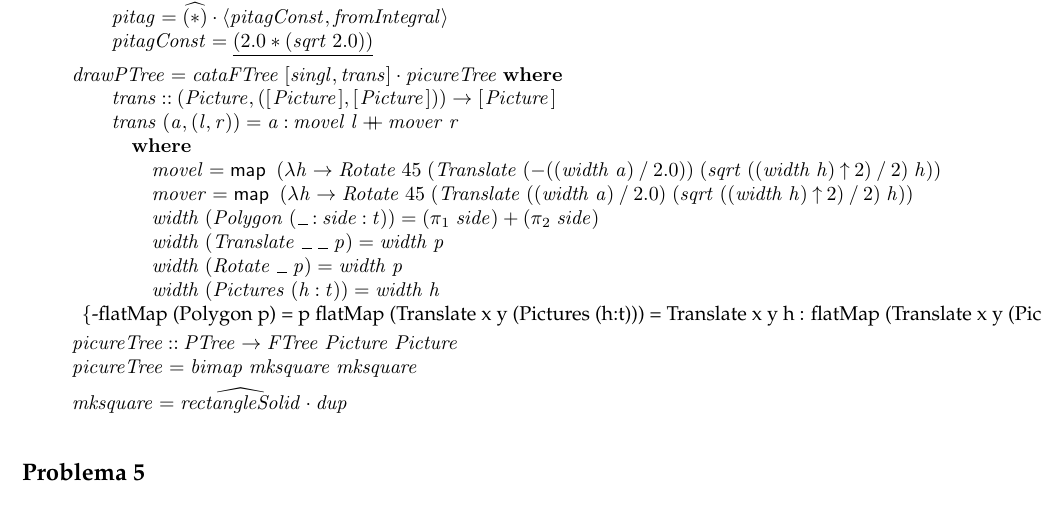
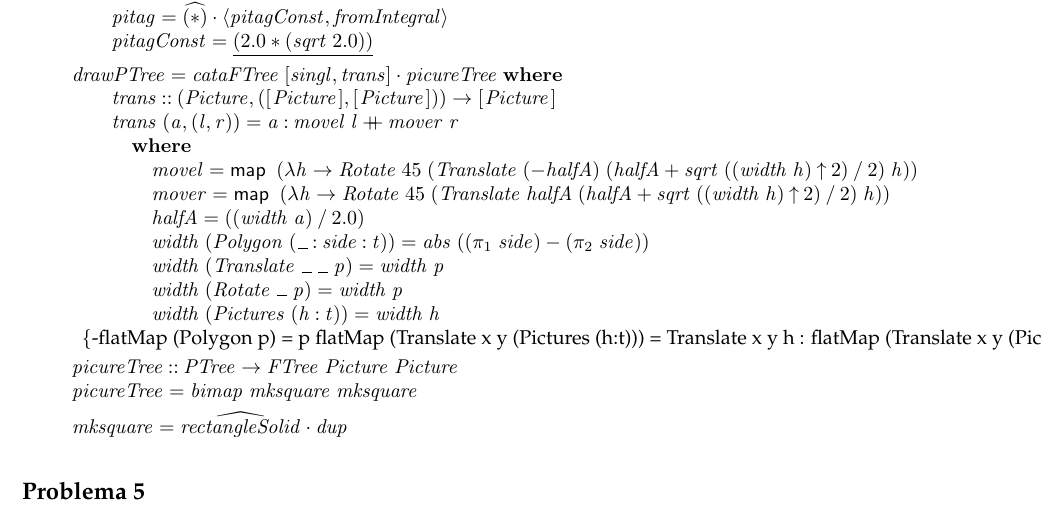
Before and after one commit to Mendess2526/CP_Project, a LaTeX document (cp1718t.tex): part of page 13 of 14, cut so that both start at the same text. Compiled offline with pdfLaTeX.

Commit message:
Fix Translate math

```diff
--- a/cp1718t.tex
+++ b/cp1718t.tex
@@ -1536,15 +1536,18 @@ outras funções auxiliares que sejam necessárias.
 \>[13]{}\mathbf{where}{}\<[E]%
 \\
 \>[13]{}\hsindent{4}{}\<[17]%
-\>[17]{}\Varid{movel}\mathrel{=}\map \;(\lambda \Varid{h}\to \Conid{Rotate}\;\mathrm{45}\;(\Conid{Translate}\;(\mathbin{-}((\Varid{width}\;\Varid{a})\mathbin{/}\mathrm{2.0}))\;(\Varid{sqrt}\;((\Varid{width}\;\Varid{h})\mathbin{\uparrow}\mathrm{2})\mathbin{/}\mathrm{2})\;\Varid{h})){}\<[E]%
+\>[17]{}\Varid{movel}\mathrel{=}\map \;(\lambda \Varid{h}\to \Conid{Rotate}\;\mathrm{45}\;(\Conid{Translate}\;(\mathbin{-}\Varid{halfA})\;(\Varid{halfA}\mathbin{+}\Varid{sqrt}\;((\Varid{width}\;\Varid{h})\mathbin{\uparrow}\mathrm{2})\mathbin{/}\mathrm{2})\;\Varid{h})){}\<[E]%
 \\
 \>[13]{}\hsindent{4}{}\<[17]%
-\>[17]{}\Varid{mover}\mathrel{=}\map \;(\lambda \Varid{h}\to \Conid{Rotate}\;\mathrm{45}\;(\Conid{Translate}\;({}\<[60]%
-\>[60]{}(\Varid{width}\;\Varid{a})\mathbin{/}\mathrm{2.0})\;{}\<[78]%
-\>[78]{}(\Varid{sqrt}\;((\Varid{width}\;\Varid{h})\mathbin{\uparrow}\mathrm{2})\mathbin{/}\mathrm{2})\;\Varid{h})){}\<[E]%
+\>[17]{}\Varid{mover}\mathrel{=}\map \;(\lambda \Varid{h}\to \Conid{Rotate}\;\mathrm{45}\;(\Conid{Translate}\;{}\<[59]%
+\>[59]{}\Varid{halfA}\;{}\<[66]%
+\>[66]{}(\Varid{halfA}\mathbin{+}\Varid{sqrt}\;((\Varid{width}\;\Varid{h})\mathbin{\uparrow}\mathrm{2})\mathbin{/}\mathrm{2})\;\Varid{h})){}\<[E]%
 \\
 \>[13]{}\hsindent{4}{}\<[17]%
-\>[17]{}\Varid{width}\;(\Conid{Polygon}\;(\anonymous \mathbin{:}\Varid{side}\mathbin{:}\Varid{t}))\mathrel{=}(\p1\;\Varid{side})\mathbin{+}(\p2\;\Varid{side}){}\<[E]%
+\>[17]{}\Varid{halfA}\mathrel{=}((\Varid{width}\;\Varid{a})\mathbin{/}\mathrm{2.0}){}\<[E]%
+\\
+\>[13]{}\hsindent{4}{}\<[17]%
+\>[17]{}\Varid{width}\;(\Conid{Polygon}\;(\anonymous \mathbin{:}\Varid{side}\mathbin{:}\Varid{t}))\mathrel{=}\Varid{abs}\;((\p1\;\Varid{side})\mathbin{-}(\p2\;\Varid{side})){}\<[E]%
 \\
 \>[13]{}\hsindent{4}{}\<[17]%
 \>[17]{}\Varid{width}\;(\Conid{Translate}\;\anonymous \;\anonymous \;\Varid{p})\mathrel{=}\Varid{width}\;\Varid{p}{}\<[E]%
```
Also changed, not shown: cp1718t.tex (4 more changed lines), 1 other file.
